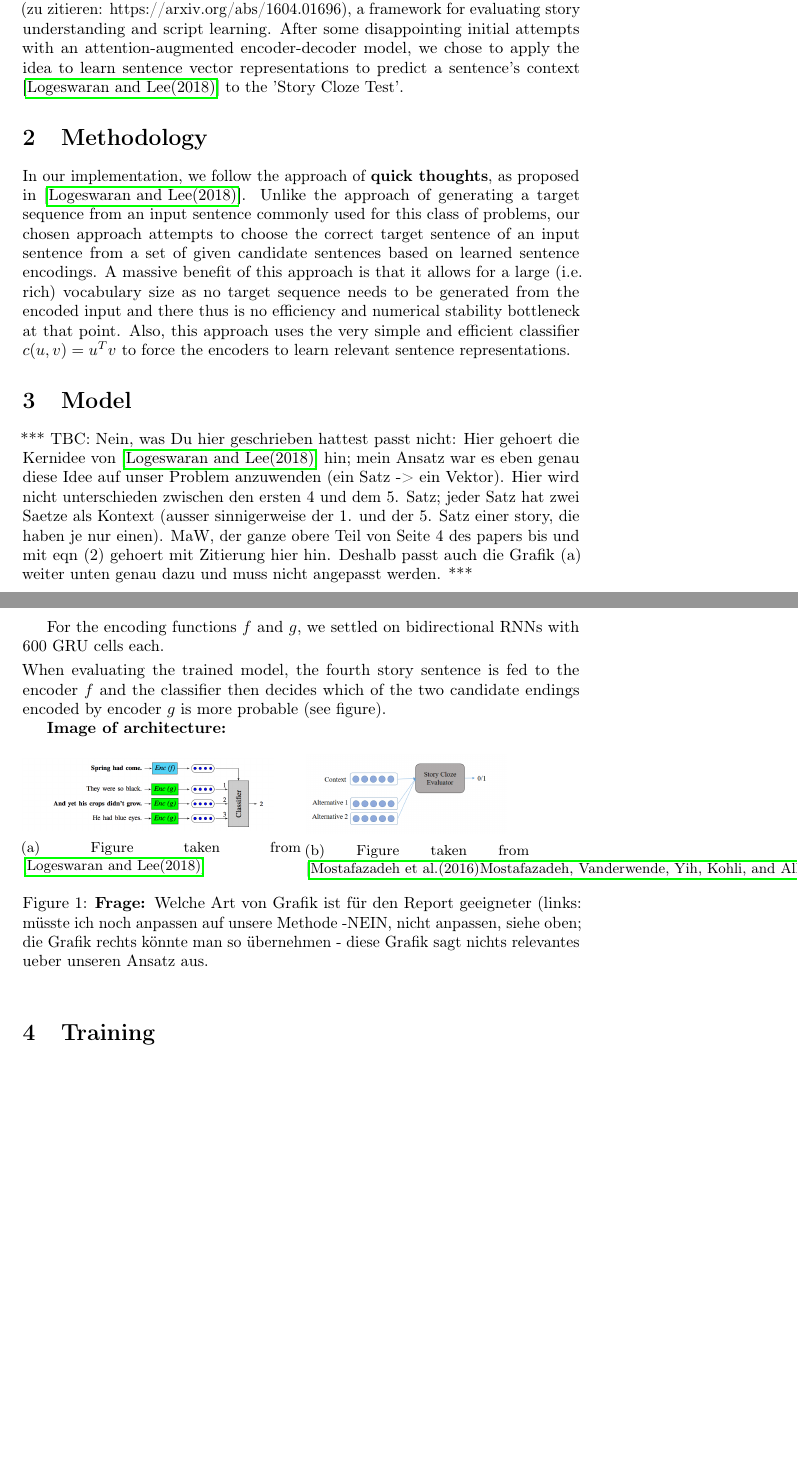
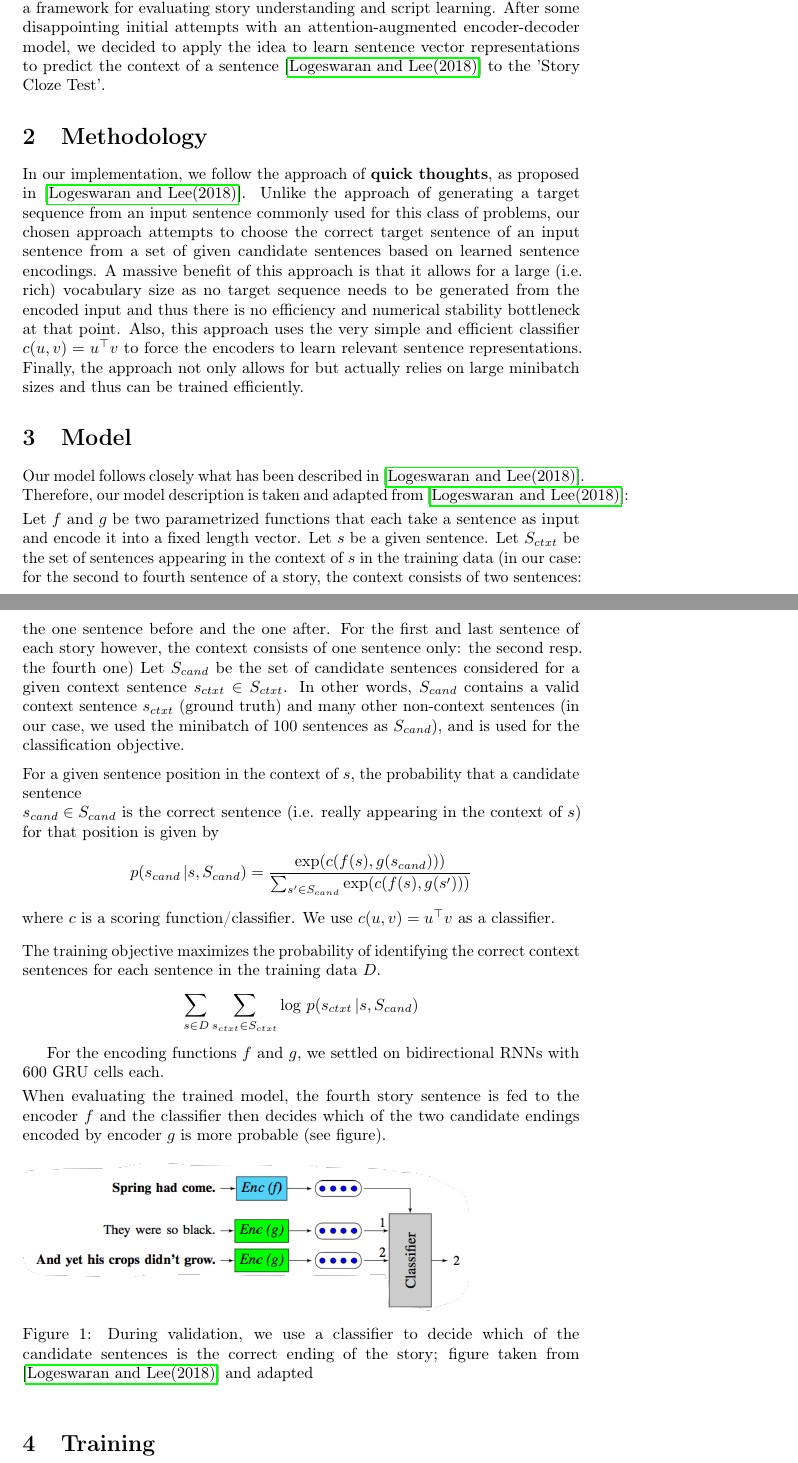
Before and after one commit to BeatHubmann/18F-NLU, a LaTeX document (project_2/report/report.tex): two parts of pages 1 and 2 of 3 before the commit and two parts of pages 1 and 2 of 4 after it, joined at a grey line, cut so that both start at the same text, the shorter picture padded with empty space. Compiled offline with pdfLaTeX; a LaTeX package or settings file that is missing is left out.

Commit message:
Update report for submission

```diff
--- a/project_2/report/report.tex
+++ b/project_2/report/report.tex
@@ -41,36 +41,36 @@
 %\end{abstract}
 
 \section{Introduction}
-The given task was to design and implement an attempt at the 'Story Cloze Test' (zu zitieren: https://arxiv.org/abs/1604.01696), a framework for evaluating story understanding and script learning.
-After some disappointing initial attempts with an attention-augmented encoder-decoder model, we chose to apply the idea to learn sentence vector representations to predict a sentence's context  \cite{eff_framework} to the 'Story Cloze Test'.
+The given task was to design and implement an attempt at the 'Story Cloze Test' \cite{DBLP:journals/corr/MostafazadehCHP16}, a framework for evaluating story understanding and script learning.
+After some disappointing initial attempts with an attention-augmented encoder-decoder model, we decided to apply the idea to learn sentence vector representations to predict the context of a sentence \cite{eff_framework} to the 'Story Cloze Test'.
 
 
 \section{Methodology}
 
-In our implementation, we follow the approach of {\bf quick thoughts}, as proposed in \cite{eff_framework}. Unlike the approach of generating a target sequence from an input sentence commonly used for this class of problems, our chosen approach attempts to choose the correct target sentence of an input sentence from a set of given candidate sentences based on learned sentence encodings. A massive benefit of this approach is that it allows for a large (i.e. rich) vocabulary size as no target sequence needs to be generated from the encoded input and there thus is no efficiency and numerical stability bottleneck at that point. Also, this approach uses the very simple and efficient classifier $c(u, v) = u^{T}v$ to force the encoders to learn relevant sentence representations.
+In our implementation, we follow the approach of {\bf quick thoughts}, as proposed in \cite{eff_framework}. Unlike the approach of generating a target sequence from an input sentence commonly used for this class of problems, our chosen approach attempts to choose the correct target sentence of an input sentence from a set of given candidate sentences based on learned sentence encodings. A massive benefit of this approach is that it allows for a large (i.e. rich) vocabulary size as no target sequence needs to be generated from the encoded input and thus there is no efficiency and numerical stability bottleneck at that point. Also, this approach uses the very simple and efficient classifier $c(u, v) = u^\top v$ to force the encoders to learn relevant sentence representations. Finally, the approach not only allows for but actually relies on large minibatch sizes and thus can be trained efficiently.
 
 \section{Model}
 
-*** TBC: Nein, was Du hier geschrieben hattest passt nicht: Hier gehoert die Kernidee von \cite{eff_framework} hin; mein Ansatz war es eben genau diese Idee auf unser Problem anzuwenden (ein Satz -> ein Vektor). Hier wird nicht unterschieden zwischen den ersten 4 und dem 5. Satz; jeder Satz hat zwei Saetze als Kontext (ausser sinnigerweise der 1. und der 5. Satz einer story, die haben je nur einen). MaW, der ganze obere Teil von Seite 4 des papers bis und mit eqn (2) gehoert mit Zitierung hier hin. Deshalb passt auch die Grafik (a) weiter unten genau dazu und muss nicht angepasst werden. ***
+
+
+Our model follows closely what has been described in \cite{eff_framework}. Therefore, our model description is taken and adapted from \cite{eff_framework}: \\[.1cm]
+Let $f$ and $g$ be two parametrized functions that each take a sentence as input and encode it into a fixed length vector. Let $s$ be a given sentence. Let $S_{ctxt}$ be the set of sentences appearing in the context of $s$ in the training data (in our case: for the second to fourth sentence of a story, the context consists of two sentences: the one sentence before and the one after. For the first and last sentence of each story however, the context consists of one sentence only: the second resp. the fourth one) Let $S_{cand}$ be the set of candidate sentences considered for a given context sentence $s_{ctxt} \in S_{ctxt}$. In other words, $S_{cand}$ contains a valid context sentence $s_{ctxt}$ (ground truth) and many other non-context sentences (in our case, we used the minibatch of $100$ sentences as $S_{cand}$), and is used for the classification objective. \\[.2cm]
+For a given sentence position in the context of $s$, the probability that a candidate sentence \\$s_{cand}\in S_{cand}$ is the correct sentence (i.e. really appearing in the context of $s$) for that position is given by
+$$
+p(s_{cand} \, | s, S_{cand}) = \frac{\exp(c(f(s), g(s_{cand})))}{\sum_{s'\in S_{cand}}\exp(c(f(s), g(s')))}
+$$
+where $c$ is  a scoring function/classifier. We use $c(u, v) = u^\top v$ as  a classifier. \\[.3cm]
+The training objective maximizes the probability of identifying the correct context sentences for each sentence in the training data $D$.
+$$
+\sum_{s\in D} \sum_{s_{ctxt} \in S_{ctxt}} \log \, p(s_{ctxt} \, | s, S_{cand})
+$$
 
 For the encoding functions $f$ and $g$, we settled on bidirectional RNNs with 600 GRU cells each. \\[.1cm]
 When evaluating the trained model, the fourth story sentence is fed to the encoder $f$ and the classifier then decides which of the two candidate endings encoded by encoder $g$ is more probable (see figure).
+\begin{figure}[h]
+\includegraphics[width=0.8\textwidth]{fig_architecture_test}
 
 
-{\bf Image of architecture:}
-\begin{figure}[h]
-\begin{subfigure}[c]{0.5\textwidth}
-
-\includegraphics[width=0.9\textwidth]{fig1_architecture}
-\subcaption{Figure taken from \cite{eff_framework}}
-
-\end{subfigure}
-\begin{subfigure}[c]{0.4\textwidth}
-
-\includegraphics[width=0.9\textwidth]{fig2_architecture}
-\subcaption{Figure taken from \cite{mostafazadeh-EtAl:2016:RepEval}}
-
-\end{subfigure}
-\caption{{\bf Frage: }Welche Art von Grafik ist für den Report geeigneter (links: m\"usste ich noch anpassen auf unsere Methode -NEIN, nicht anpassen, siehe oben; die Grafik rechts k\"onnte man so \"ubernehmen - diese Grafik sagt nichts relevantes ueber unseren Ansatz aus.}
+\caption{During validation, we use a classifier to decide which of the candidate sentences is the correct ending of the story; figure taken from \cite{eff_framework} and adapted}
 \end{figure}
 
```
Also changed, not shown: project_2/report/bibliography.bib (+27 -0 lines), project_2/report/test_bib.tex (deleted, +0 -16 lines), project_2/report/fig1_architecture.png, project_2/report/fig_architecture.png (added), project_2/report/fig_architecture_test.png (added), project_2/report/report.pdf, project_2/report/test_bib.pdf (deleted), project_2/report/report.tex (10 more changed lines).
